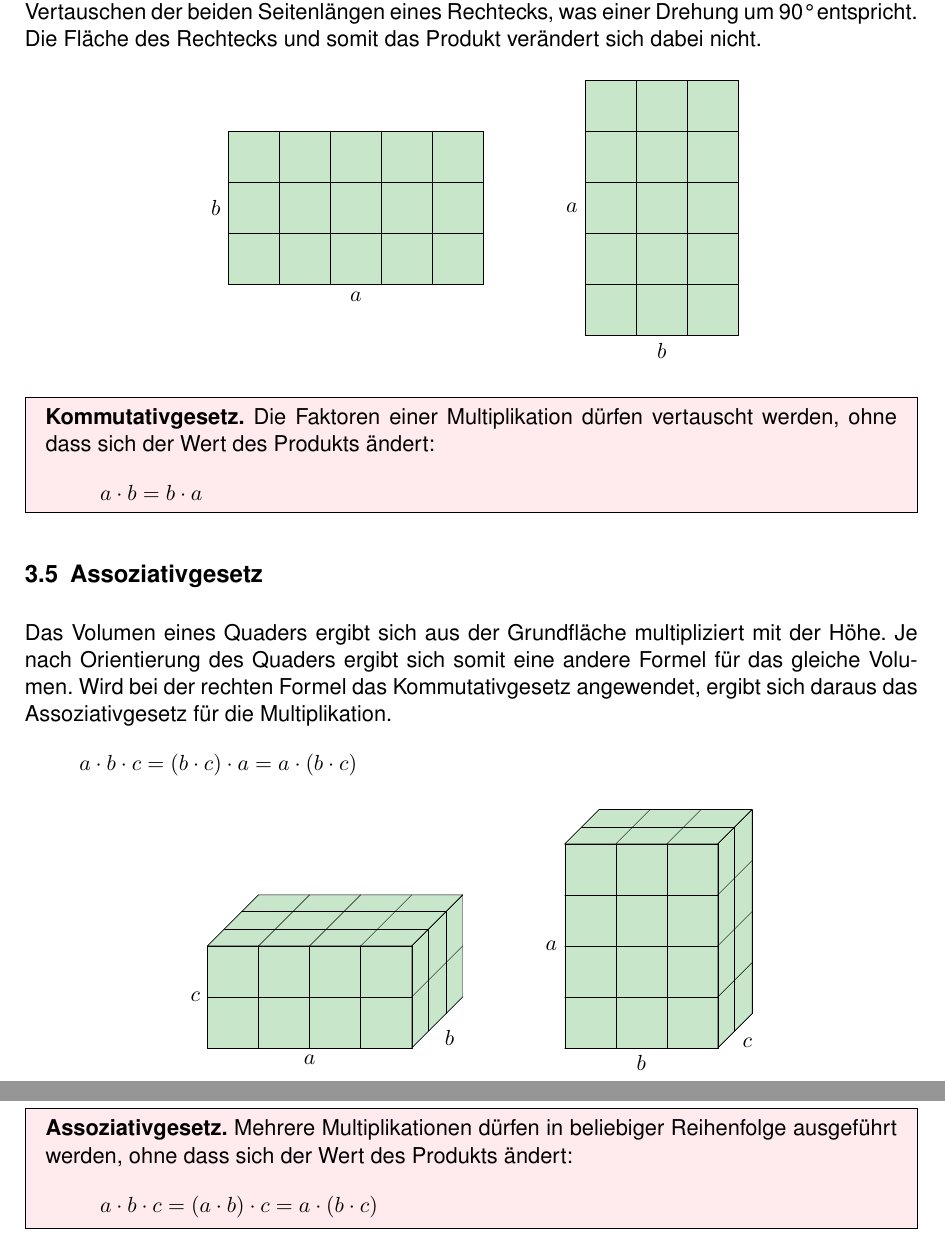
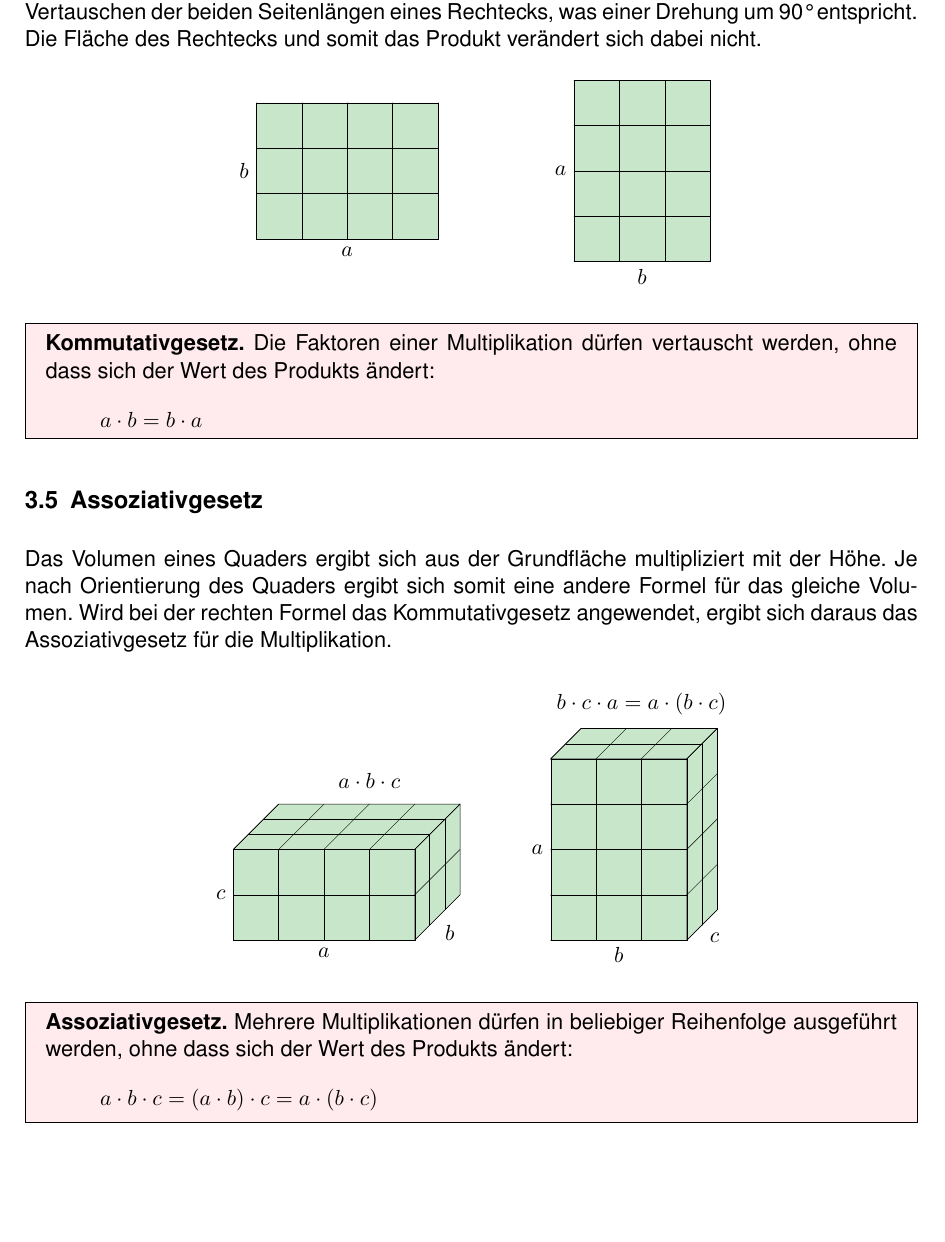
Before and after one commit to r0the/math-skript, a LaTeX document (gym1/11 - Zahlen und Operationen/Skript Zahlen und Operationen.tex, which reads gym1/11 - Zahlen und Operationen/Multiplikation.tex): two parts of pages 7 and 8 of 38 before the commit and part of page 7 of 38 after it, the two joined at a grey line, cut so that both start at the same text, the shorter picture padded with empty space. Compiled offline with pdfLaTeX.

Commit message:
Multiplikation: Illustrationen verbessert.

```diff
--- a/gym1/11 - Zahlen und Operationen/Multiplikation.tex
+++ b/gym1/11 - Zahlen und Operationen/Multiplikation.tex
@@ -79,26 +79,26 @@ Das Produkt dreier Zahlen $a\cdot b\cdot c$ entspricht dem Volumen eines Quaders
 
 Anhand der geometrischen Interpretation wird ersichtlich, dass auch für die Multiplikation das Kommutativgesetz gelten muss. Das Vertauschen der beiden Faktoren entspricht dem Vertauschen der beiden Seitenlängen eines Rechtecks, was einer Drehung um \ang{90} entspricht. Die Fläche des Rechtecks und somit das Produkt verändert sich dabei nicht.
 \begin{center}
-  \begin{tikzpicture}[scale=0.9]
+  \begin{tikzpicture}[scale=0.8]
     \tkzDefPoint(0,0){A1}
-    \tkzDefPoint(5,0){A2}
-    \tkzDefPoint(5,3){A3}
+    \tkzDefPoint(4,0){A2}
+    \tkzDefPoint(4,3){A3}
     \tkzDefPoint(0,3){A4}
     \tkzDrawPolygon[fill=lightgreen](A1,A2,A3,A4)
     \tkzLabelLine[below](A1,A2){$a$}
     \tkzLabelLine[left](A1,A4){$b$}
-    \foreach \y in {0,...,3}{\tkzDrawSegment({0,\y},{5,\y})}
-    \foreach \x in {0,...,5}{\tkzDrawSegment({\x,0},{\x,3})}
+    \foreach \y in {0,...,3}{\tkzDrawSegment({0,\y},{4,\y})}
+    \foreach \x in {0,...,4}{\tkzDrawSegment({\x,0},{\x,3})}
 
-    \tkzDefPoint(7,-1){B1}
-    \tkzDefPoint(10,-1){B2}
-    \tkzDefPoint(10,4){B3}
-    \tkzDefPoint(7,4){B4}
+    \tkzDefPoint(7,-0.5){B1}
+    \tkzDefPoint(10,-0.5){B2}
+    \tkzDefPoint(10,3.5){B3}
+    \tkzDefPoint(7,3.5){B4}
     \tkzDrawPolygon[fill=lightgreen](B1,B2,B3,B4)
     \tkzLabelLine[below](B1,B2){$b$}
     \tkzLabelLine[left](B1,B4){$a$}
-    \foreach \y in {-1,...,4}{\tkzDrawSegment({7,\y},{10,\y})}
-    \foreach \x in {7,...,10}{\tkzDrawSegment({\x,-1},{\x,4})}
+    \foreach \y in {0,...,4}{\tkzDrawSegment({7,\y-0.5},{10,\y-0.5})}
+    \foreach \x in {0,...,3}{\tkzDrawSegment({\x+7,-0.5},{\x+7,3.5})}
   \end{tikzpicture}
 \end{center}
 \begin{theorem}
@@ -111,12 +111,8 @@ Anhand der geometrischen Interpretation wird ersichtlich, dass auch für die Mul
 % ----------------------------------------------------------------------------
 \subsection{Assoziativgesetz}
 Das Volumen eines Quaders ergibt sich aus der Grundfläche multipliziert mit der Höhe. Je nach Orientierung des Quaders ergibt sich somit eine andere Formel für das gleiche Volumen. Wird bei der rechten Formel das Kommutativgesetz angewendet, ergibt sich daraus das Assoziativgesetz für die Multiplikation.
-\[
-  a\cdot b\cdot c = (b\cdot c)\cdot a = a\cdot (b\cdot c)
-\]
 \begin{center}
-  \begin{tikzpicture}[scale=0.9]
-    \tkzText(10,3.5){$a\cdot b\cdot c$}
+  \begin{tikzpicture}[scale=0.8]
     \tkzDefPoint(0,0){A1}
     \tkzDefPoint(4,0){A2}
     \tkzDefPoint(4,2){A3}
@@ -141,7 +137,6 @@ Das Volumen eines Quaders ergibt sich aus der Grundfläche multipliziert mit der
     \foreach \x in {0,...,4}{\tkzDrawSegment({\x,0},{\x,2})}
     \foreach \x in {0,...,4}{\tkzDrawSegment({\x,2},{\x+1,3})}
 
-    \tkzText(10,3.5){$a\cdot b\cdot c$}
     \tkzDefPoint(7,0){B1}
     \tkzDefPoint(10,0){B2}
     \tkzDefPoint(10,4){B3}
@@ -165,6 +160,9 @@ Das Volumen eines Quaders ergibt sich aus der Grundfläche multipliziert mit der
     \foreach \y in {0,...,4}{\tkzDrawSegment({10,\y},{10.67,\y+0.67})}
     \foreach \x in {7,...,10}{\tkzDrawSegment({\x,0},{\x,4})}
     \foreach \x in {7,...,10}{\tkzDrawSegment({\x,4},{\x+0.67,4.67})}
+
+    \tkzText(3,3.5){$a\cdot b\cdot c$}
+    \tkzText[black](9,5.2){$b\cdot c\cdot a = a\cdot (b\cdot c)$}
   \end{tikzpicture}
 \end{center}
 \begin{theorem}
```
Also changed, not shown: gym1/11 - Zahlen und Operationen/Multiplikation.tex (4 more changed lines).
